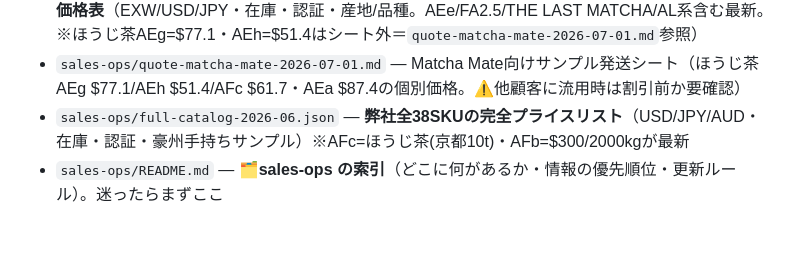
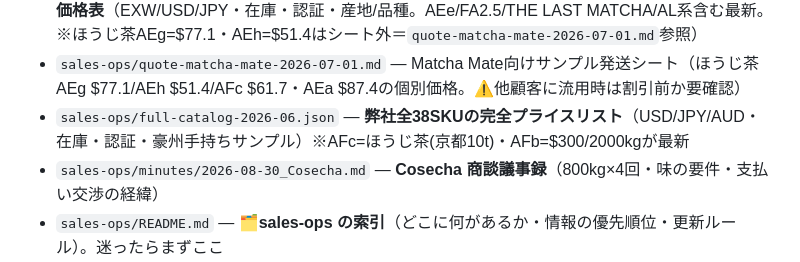
Before and after one commit to ruisasase-pyrenee/pyrenee-slack-agent, a Markdown page: CLAUDE.md, the part around one of its changes. Rendered like a GitHub page; blank space fills up the shorter version.

```diff
--- a/CLAUDE.md
+++ b/CLAUDE.md
@@ -16,6 +16,7 @@
 - `sales-ops/master-price-sheet-2026-06-08.md` — **公式Sample Order Sheet(2026-06-08)全SKUの価格表**（EXW/USD/JPY・在庫・認証・産地/品種。AEe/FA2.5/THE LAST MATCHA/AL系含む最新。※ほうじ茶AEg=$77.1・AEh=$51.4はシート外＝`quote-matcha-mate-2026-07-01.md`参照）
 - `sales-ops/quote-matcha-mate-2026-07-01.md` — Matcha Mate向けサンプル発送シート（ほうじ茶AEg $77.1/AEh $51.4/AFc $61.7・AEa $87.4の個別価格。⚠️他顧客に流用時は割引前か要確認）
 - `sales-ops/full-catalog-2026-06.json` — **弊社全38SKUの完全プライスリスト**（USD/JPY/AUD・在庫・認証・豪州手持ちサンプル）※AFc=ほうじ茶(京都10t)・AFb=$300/2000kgが最新
+- `sales-ops/minutes/2026-08-30_Cosecha.md` — **Cosecha 商談議事録**（800kg×4回・味の要件・支払い交渉の経緯）
 - `sales-ops/README.md` — 🗂️**sales-ops の索引**（どこに何があるか・情報の優先順位・更新ルール）。迷ったらまずここ
 - `sales-ops/豪州出張ハンドオーバー.md` — **豪州出張の全65社・95名を人単位で棚卸し**（決裁権・連絡先・状況・次の一手・記録の穴）。PDF＝`sheets/FirstAgri_AU_Handover_2026-08.pdf`🔴社内限定
 - `sales-ops/fa-catalog.json` — FAシリーズ+有機ラインのSKUデータとSKU選定ルール（✅2026-08-18 に仕入マスターと突き合わせ済み）
```
Also changed, not shown: other parts of CLAUDE.md (+1 -1 lines).
